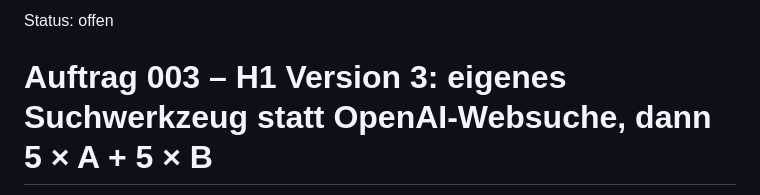
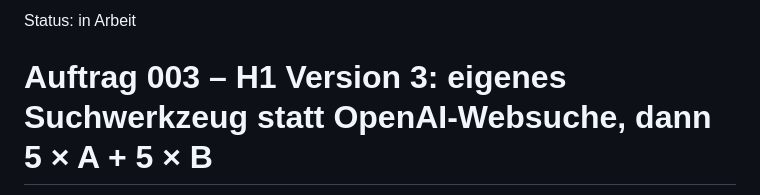
Before and after one commit to SebastianHaug35/Masterthesis_Experiment, a Markdown page: auftraege/003_h1_v3_eigene_suche.md, the part around the change. Drawn GitHub-style.

Commit message:
h1: Auftrag 003 in Arbeit
Co-Authored-By: Claude Opus 5.5 <noreply@anthropic.com>

```diff
--- a/auftraege/003_h1_v3_eigene_suche.md
+++ b/auftraege/003_h1_v3_eigene_suche.md
@@ -1,4 +1,4 @@
-Status: offen
+Status: in Arbeit
 
 # Auftrag 003 – H1 Version 3: eigenes Suchwerkzeug statt OpenAI-Websuche, dann 5 × A + 5 × B
 
```
